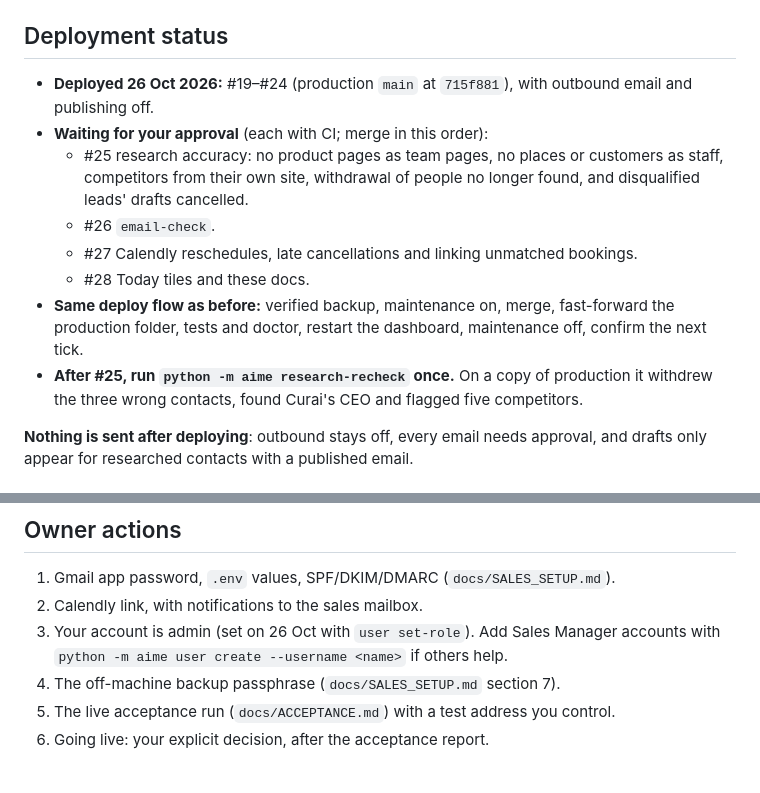
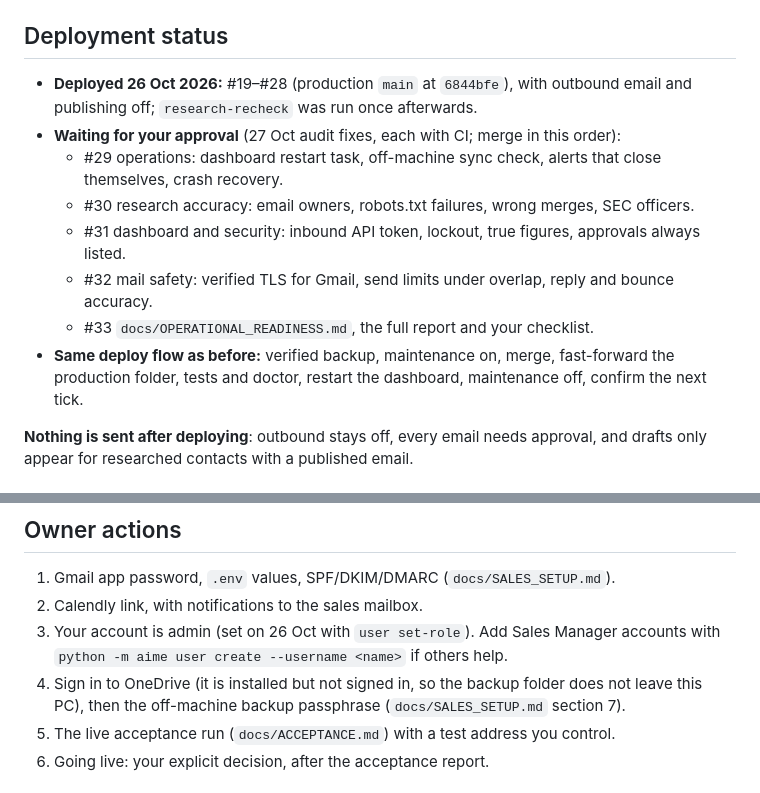
Before and after one commit to mrsantoshdhs-bit/us-ai-marketing-employee, a Markdown page: docs/HANDOVER.md, 2 parts joined by grey strips. GitHub-like rendering.

```diff
--- a/docs/HANDOVER.md
+++ b/docs/HANDOVER.md
@@ -41,17 +41,16 @@ approved sends within 08:00–18:00 ET weekdays, pipeline automation) · publish
 
 ## Deployment status
 
-- **Deployed 26 Oct 2026:** #19–#24 (production `main` at `715f881`), with outbound email and publishing off.
-- **Waiting for your approval** (each with CI; merge in this order):
-  - #25 research accuracy: no product pages as team pages, no places or customers as staff, competitors from
-    their own site, withdrawal of people no longer found, and disqualified leads' drafts cancelled.
-  - #26 `email-check`.
-  - #27 Calendly reschedules, late cancellations and linking unmatched bookings.
-  - #28 Today tiles and these docs.
+- **Deployed 26 Oct 2026:** #19–#28 (production `main` at `6844bfe`), with outbound email and publishing off;
+  `research-recheck` was run once afterwards.
+- **Waiting for your approval** (27 Oct audit fixes, each with CI; merge in this order):
+  - #29 operations: dashboard restart task, off-machine sync check, alerts that close themselves, crash recovery.
+  - #30 research accuracy: email owners, robots.txt failures, wrong merges, SEC officers.
+  - #31 dashboard and security: inbound API token, lockout, true figures, approvals always listed.
+  - #32 mail safety: verified TLS for Gmail, send limits under overlap, reply and bounce accuracy.
+  - #33 `docs/OPERATIONAL_READINESS.md`, the full report and your checklist.
 - **Same deploy flow as before:** verified backup, maintenance on, merge, fast-forward the production folder,
   tests and doctor, restart the dashboard, maintenance off, confirm the next tick.
-- **After #25, run `python -m aime research-recheck` once.** On a copy of production it withdrew the three wrong
-  contacts, found Curai's CEO and flagged five competitors.
 
 **Nothing is sent after deploying**: outbound stays off, every email needs approval, and drafts only appear for
 researched contacts with a published email.
@@ -69,7 +68,8 @@ drafts; empty `IMAP_HOST` stops mailbox reading.
 2. Calendly link, with notifications to the sales mailbox.
 3. Your account is admin (set on 26 Oct with `user set-role`). Add Sales Manager accounts with
    `python -m aime user create --username <name>` if others help.
-4. The off-machine backup passphrase (`docs/SALES_SETUP.md` section 7).
+4. Sign in to OneDrive (it is installed but not signed in, so the backup folder does not leave this PC),
+   then the off-machine backup passphrase (`docs/SALES_SETUP.md` section 7).
 5. The live acceptance run (`docs/ACCEPTANCE.md`) with a test address you control.
 6. Going live: your explicit decision, after the acceptance report.
 
```
Also changed, not shown: docs/COMPLETION_REPORT.md (+3 -0 lines), docs/OPERATIONAL_READINESS.md (added, +389 -0 lines).
